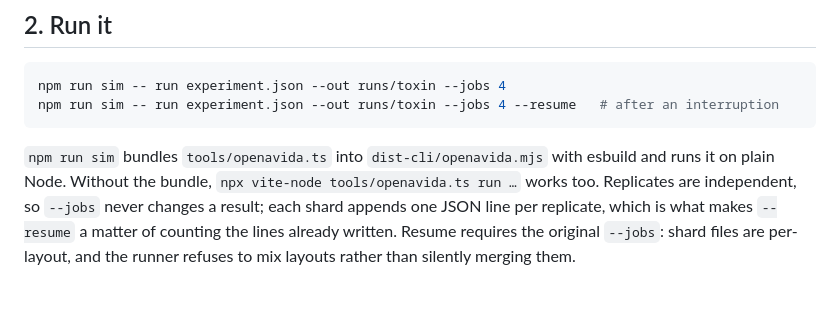
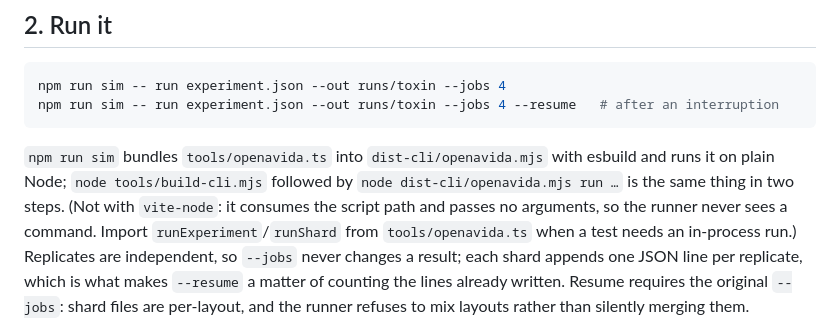
Before and after one commit to Baklawaa/openavida-lab, a Markdown page: docs/research.md, the part around the change. GitHub-like rendering; blank space fills up the shorter version.

Commit message:
Docs: the runner's fallback is the bundle, not vite-node
An end-to-end smoke run showed that "npx vite-node tools/openavida.ts run ..."
silently does nothing: vite-node consumes the script path and passes no
arguments, so process.argv holds only the node and vite-node paths, the entry
check never fires and main() is never called. docs/research.md and workbench.md
now document the fallback that works (build-cli.mjs + node dist-cli/openavida.mjs)
and say why vite-node does not, plus the in-process runExperiment/runShard path
for tests. The documented primary path, npm run sim, was verified end to end:
--replicates/--seed/--max-ticks/--events/--progress-every all apply, the written
manifest and env.json carry the effective run and its signature, and --resume
refuses the changed signature with exit code 1.

````diff
--- a/docs/research.md
+++ b/docs/research.md
@@ -37,8 +37,12 @@ npm run sim -- run experiment.json --out runs/toxin --jobs 4 --resume   # after
 ```
 
 `npm run sim` bundles `tools/openavida.ts` into `dist-cli/openavida.mjs` with
-esbuild and runs it on plain Node. Without the bundle, `npx vite-node
-tools/openavida.ts run …` works too. Replicates are independent, so `--jobs`
+esbuild and runs it on plain Node; `node tools/build-cli.mjs` followed by
+`node dist-cli/openavida.mjs run …` is the same thing in two steps. (Not with
+`vite-node`: it consumes the script path and passes no arguments, so the runner
+never sees a command. Import `runExperiment`/`runShard` from
+`tools/openavida.ts` when a test needs an in-process run.) Replicates are
+independent, so `--jobs`
 never changes a result; each shard appends one JSON line per replicate, which
 is what makes `--resume` a matter of counting the lines already written.
 Resume requires the original `--jobs`: shard files are per-layout, and the
````
Also changed, not shown: workbench.md (+1 -1 lines).
